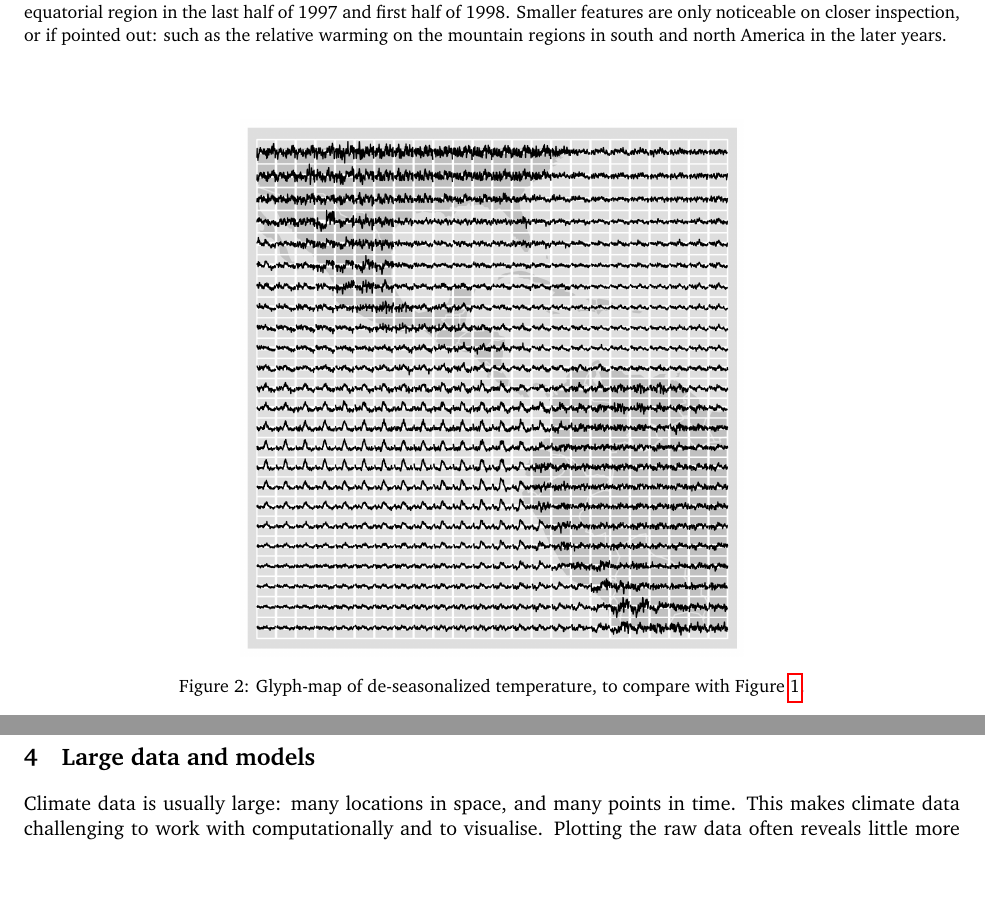
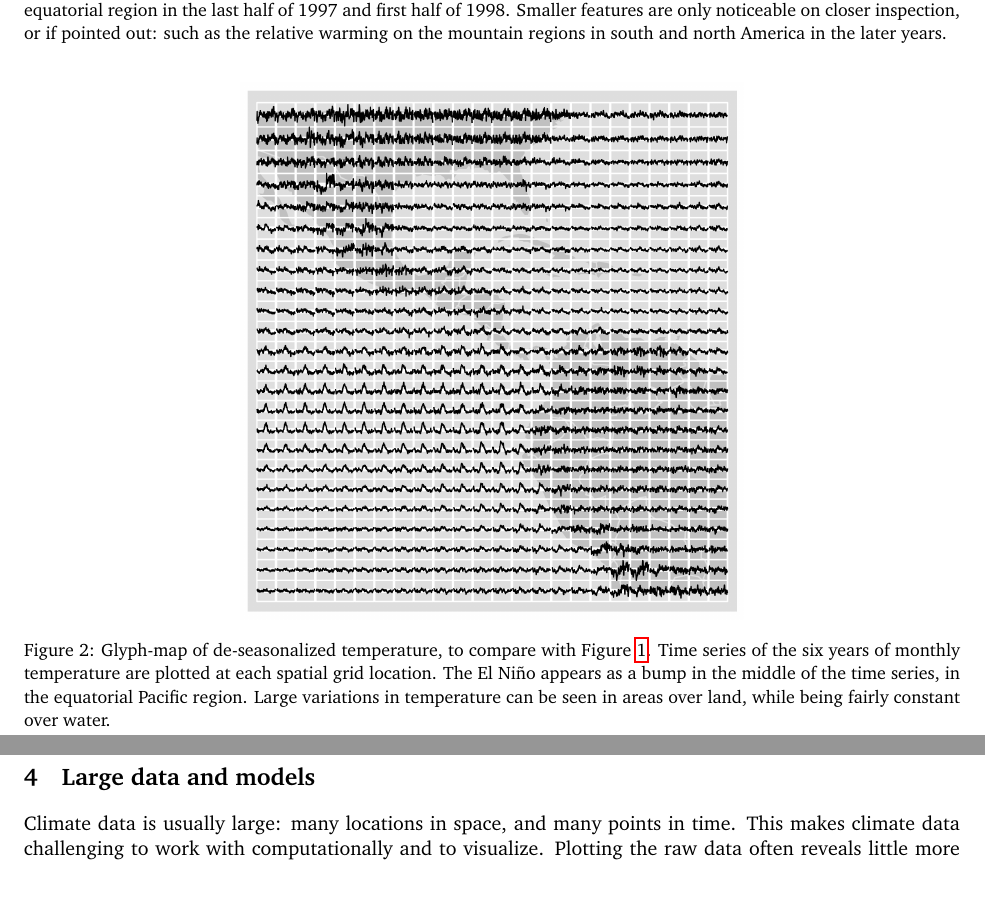
Before and after one commit to ggobi/paper-climate, a LaTeX paper (paper.tex): two parts of pages 2 and 6 of 13, joined at a grey line, cut so that both start at the same text. Compiled offline with pdfLaTeX.

Commit message:
spell check, and fig 2 caption

```diff
--- a/paper.tex
+++ b/paper.tex
@@ -76,7 +76,7 @@ Reading this type of plot is cognitively challenging: the reader must play ``spo
 \begin{figure*}[htbp]
   \centering
   \includegraphics[width=3.5in]{nasa-deseas-glyph}
-  \caption{Glyph-map of de-seasonalized temperature, to compare with Figure \ref{fig:nasa-facet}. }
+  \caption{Glyph-map of de-seasonalized temperature, to compare with Figure \ref{fig:nasa-facet}. Time series of the six years of monthly temperature are plotted at each spatial grid location. The El Ni\~no appears as a bump in the middle of the time series, in the equatorial Pacific region. Large variations in temperature can be seen in areas over land, while being fairly constant over water. }
   \label{fig:nasa-glyph}
 \end{figure*}
 
@@ -296,7 +296,7 @@ One more important point: if a model summary is displayed in the glyph-map, as d
 \section{Large data and models}
 \label{sec:large-data}
 
-Climate data is usually large: many locations in space, and many points in time. This makes climate data challenging to work with computationally and to visualise. Plotting the raw data often reveals little more than a well-known observation that ``temperature is quite varied!'' Careful use of models than Careful use of models to decompose data into long-term trend, seasonal effects and error is vital for to make the problem both computationally and visually tractable.
+Climate data is usually large: many locations in space, and many points in time. This makes climate data challenging to work with computationally and to visualize. Plotting the raw data often reveals little more than a well-known observation that ``temperature is quite varied!'' Careful use of models than Careful use of models to decompose data into long-term trend, seasonal effects and error is vital for to make the problem both computationally and visually tractable.
 
 Figure~\ref{fig:gistemp-pred} shows the a glyph-map for the large GISTEMP dataset. Glyphs at each location represent temperature from 1880--2011, starting with Jan 1880 at 12 o'clock and proceeding clockwise to 2011 at 11:59. The most important feature to notice is the pattern of missing values. Most glyphs do not complete the full circle, typically missing points between 12 and 1, suggesting missing values in the earliest part of the data. Another important feature is variability, shown by the thickness of the circle. Some locations, particularly in the north western mountain region, have large variations in temperature.
 
```
Also changed, not shown: paper.tex (6 more changed lines).
